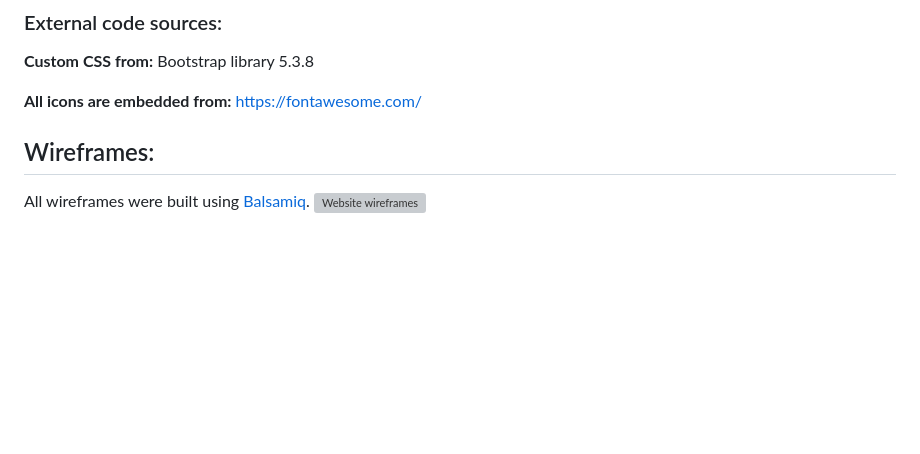
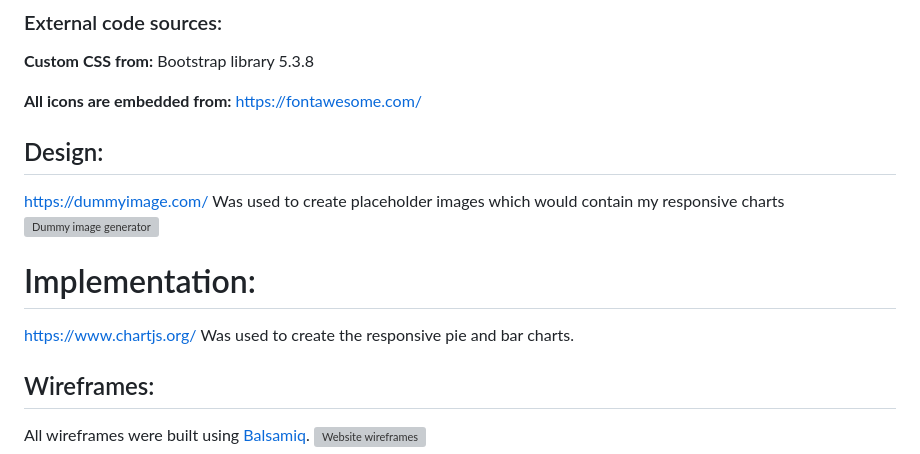
Before and after one commit to RealTimeBasecamp/code-institute-adhd-hacks, a Markdown page: README.md, the part around the change. Drawn GitHub-style; blank space fills up the shorter version; grey boxes are pictures that could not be loaded.

Commit message:
Add dummy image and update README with design info
Added a placeholder image generated via dummyimage.com to the assets. Updated README to document the use of dummyimage.com for design and chartjs.org for chart implementation.

```diff
--- a/README.md
+++ b/README.md
@@ -27,6 +27,15 @@ People with ADHD or people who know someone with ADHD can use this website to ma
 **Custom CSS from:** Bootstrap library 5.3.8
 
 **All icons are embedded from:** https://fontawesome.com/
+
+## Design:
+https://dummyimage.com/
+Was used to create placeholder images which would contain my responsive charts
+![Dummy image generator](/assets/images/dummy-images.png "Dummy images diagram")
+
+# Implementation:
+https://www.chartjs.org/
+Was used to create the responsive pie and bar charts.
 
 ## Wireframes:
 All wireframes were built using [Balsamiq](https://balsamiq.com/).
```
Also changed, not shown: assets/images/dummy-images.PNG (added).
